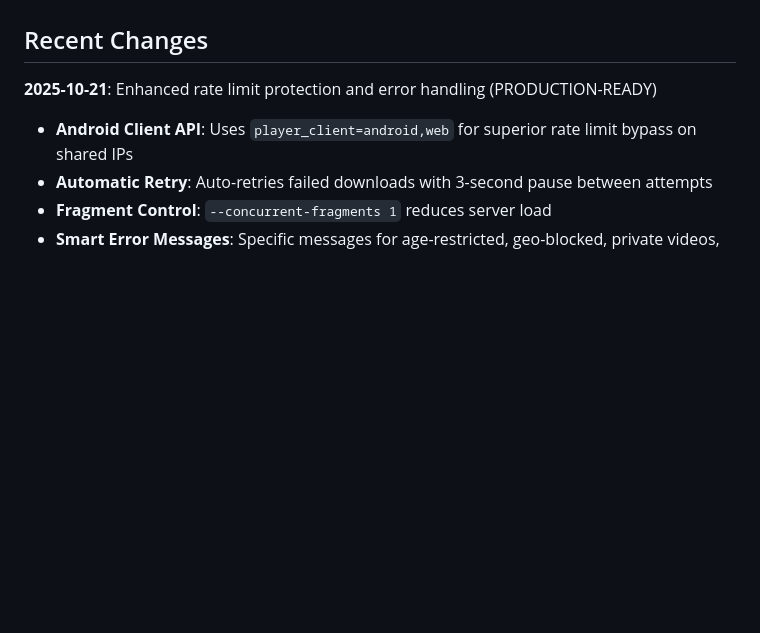
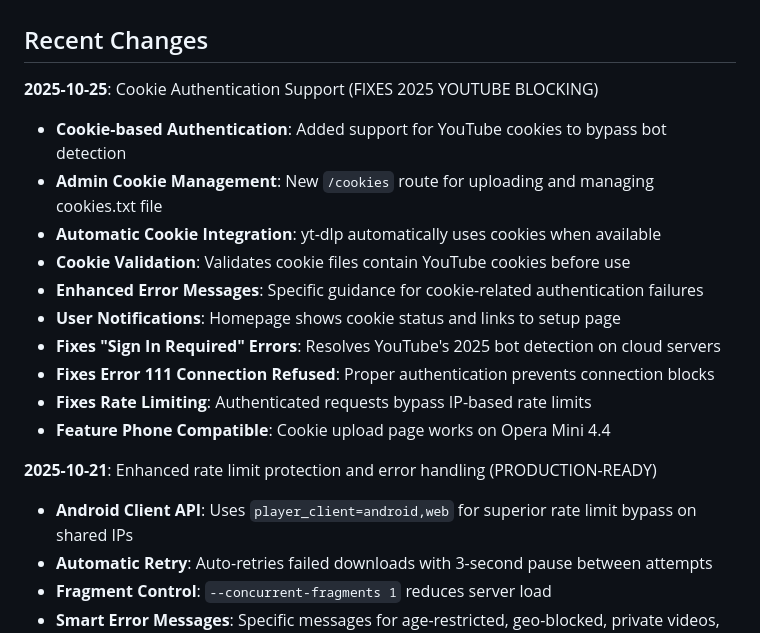
Before and after one commit to TITANICBHAI/Legacy-Tube, a Markdown page: replit.md, the part around one of its changes. Drawn GitHub-style; blank space fills up the shorter version.

```diff
--- a/replit.md
+++ b/replit.md
@@ -13,6 +13,18 @@ A web application that converts YouTube videos to 3GP format (176x144 resolution
 - No JavaScript - works on Opera Mini 4.4
 
 ## Recent Changes
+**2025-10-25**: Cookie Authentication Support (FIXES 2025 YOUTUBE BLOCKING)
+- **Cookie-based Authentication**: Added support for YouTube cookies to bypass bot detection
+- **Admin Cookie Management**: New `/cookies` route for uploading and managing cookies.txt file
+- **Automatic Cookie Integration**: yt-dlp automatically uses cookies when available
+- **Cookie Validation**: Validates cookie files contain YouTube cookies before use
+- **Enhanced Error Messages**: Specific guidance for cookie-related authentication failures
+- **User Notifications**: Homepage shows cookie status and links to setup page
+- **Fixes "Sign In Required" Errors**: Resolves YouTube's 2025 bot detection on cloud servers
+- **Fixes Error 111 Connection Refused**: Proper authentication prevents connection blocks
+- **Fixes Rate Limiting**: Authenticated requests bypass IP-based rate limits
+- **Feature Phone Compatible**: Cookie upload page works on Opera Mini 4.4
+
 **2025-10-21**: Enhanced rate limit protection and error handling (PRODUCTION-READY)
 - **Android Client API**: Uses `player_client=android,web` for superior rate limit bypass on shared IPs
 - **Automatic Retry**: Auto-retries failed downloads with 3-second pause between attempts
```
Also changed, not shown: other parts of replit.md (+41 -1 lines).
